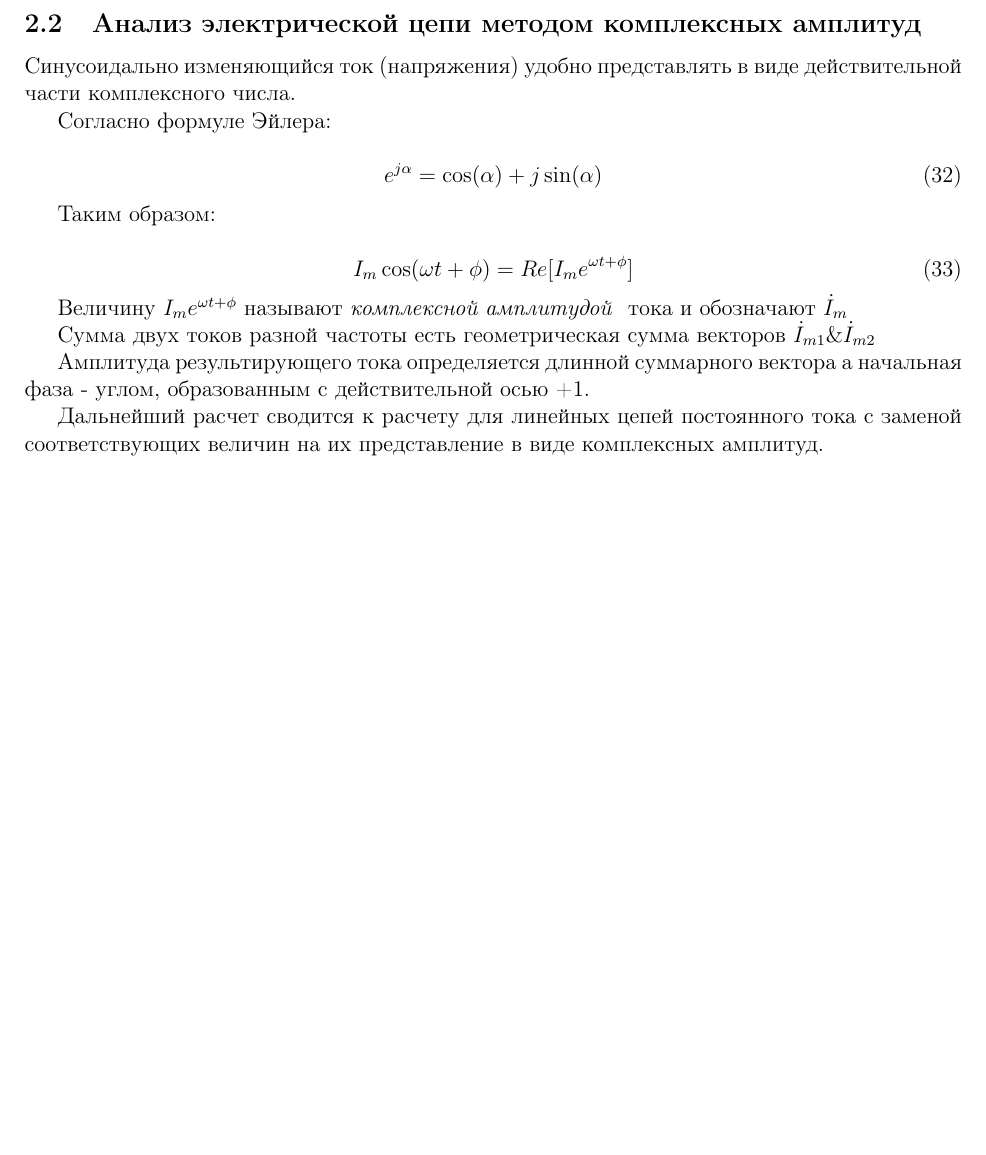
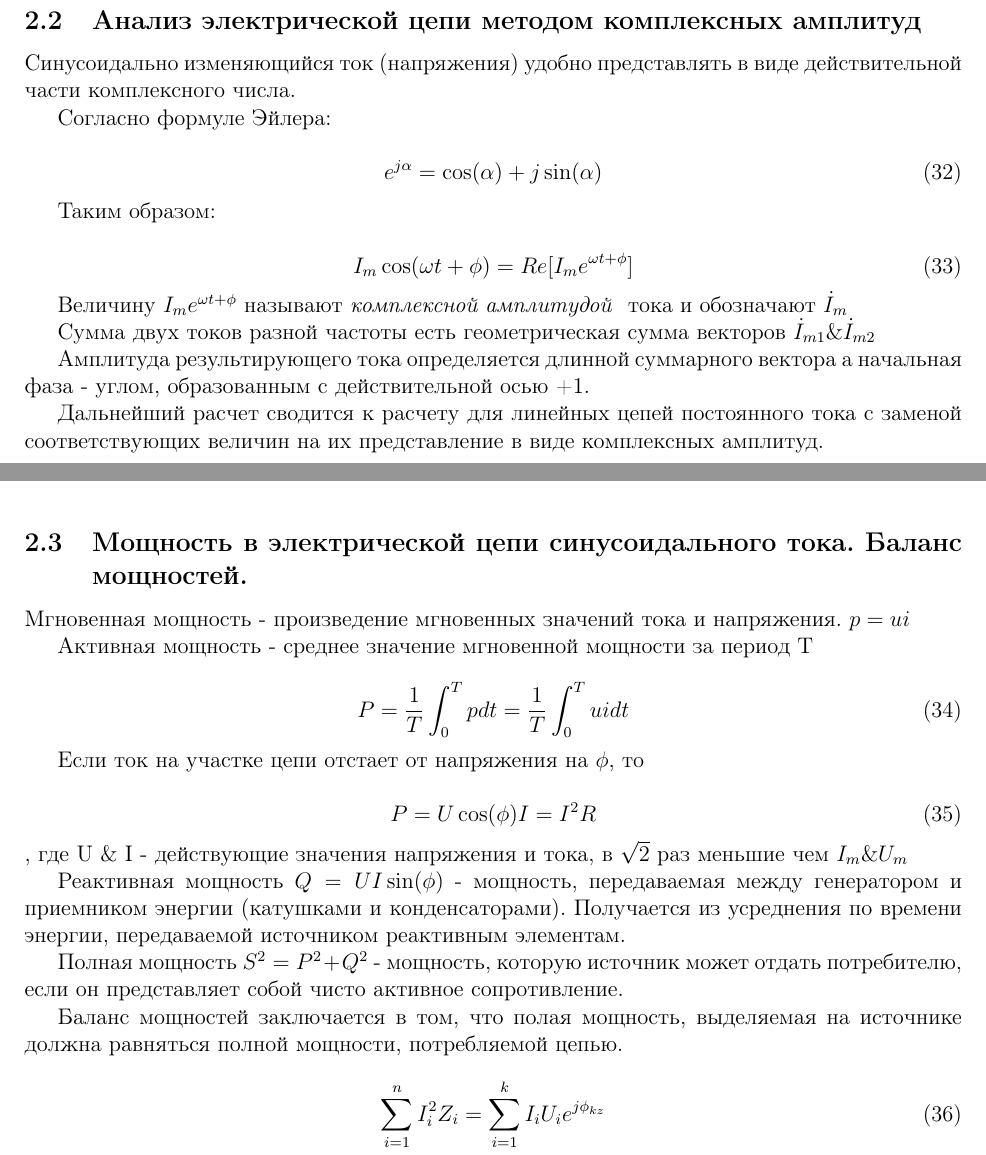
Before and after one commit to generall/TOE, a LaTeX problem sheet (exam/exam.tex, which reads exam/include/2/3.tex, exam/include/module2.tex): part of page 13 of 13 before the commit and two parts of pages 13 and 14 of 14 after it, the two joined at a grey line, cut so that both start at the same text, the shorter picture padded with empty space. Compiled offline with pdfLaTeX.

Commit message:
Add 2.3 question

```diff
--- /dev/null
+++ b/exam/include/2/3.tex
@@ -0,0 +1,32 @@
+\subsection{Мощность в электрической цепи синусоидального тока. Баланс мощностей.}
+
+Мгновенная мощность - произведение мгновенных значений тока и напряжения.
+$p=u i$
+
+Активная мощность - среднее значение мгновенной мощности за период T
+
+\begin{equation}
+P=\frac{1}{T} \int_0^T pdt = \frac{1}{T} \int_0^T uidt
+\end{equation}
+
+Если ток на участке цепи отстает от напряжения на $\phi$, то
+
+%из результатов интегрирования.
+\begin{equation}
+P = U \cos (\phi) I = I^2 R
+\end{equation}
+, где U \& I - действующие значения напряжения и тока, в $\sqrt{2}$ раз меньшие чем $I_m \& U_m$
+
+Реактивная мощность $Q = U I \sin(\phi)$ - мощность, передаваемая между генератором и приемником энергии (катушками и конденсаторами). Получается из усреднения по времени энергии, передаваемой источником реактивным элементам.
+
+Полная мощность $S^2 = P^2 + Q^2$ - мощность, которую источник может отдать потребителю, если он представляет собой чисто активное сопротивление.
+
+
+Баланс мощностей заключается в том, что полая мощность, выделяемая на источнике должна равняться полной мощности, потребляемой цепью.
+
+\begin{equation}
+\sum_{i=1}^n I_i^2 Z_i = \sum_{i=1}^k I_i U_i e^{j \phi_{kz}}
+\end{equation}
+
+
+\pagebreak
--- a/exam/include/module2.tex
+++ b/exam/include/module2.tex
@@ -1,7 +1,7 @@
 \section{Модуль 2. Электрические цепи при синусоидальных воздействиях}
 \input{include/2/1.tex}
 \input{include/2/2.tex}
-%\input{include/2/3.tex}
+\input{include/2/3.tex}
 %\input{include/2/4.tex}
 %\input{include/2/5.tex}
 %\input{include/2/6.tex}
```
Also changed, not shown: exam/exam.pdf, 1 other file.
